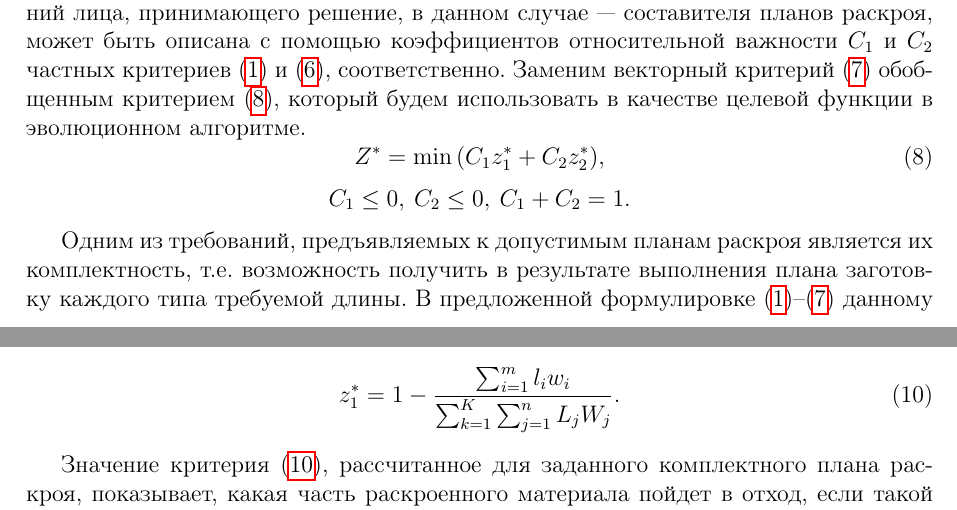
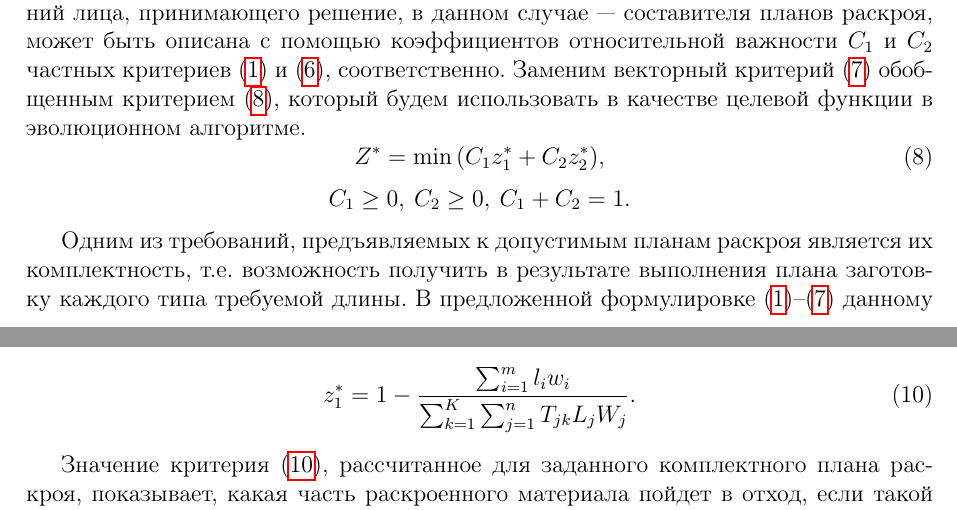
Before and after one commit to akavrt/csp, a LaTeX paper (docs/article_ru.tex): two parts of pages 5 and 6 of 15, joined at a grey line, cut so that both start at the same text. Compiled offline with pdfLaTeX.

Commit message:
Fix few typos.

```diff
--- a/docs/article_ru.tex
+++ b/docs/article_ru.tex
@@ -342,7 +342,7 @@ $C_1$ и $C_2$ частных критериев
 \begin{equation}\label{eq:aggregated_criteria}
     Z^*=\min{(C_1z_1^*+C_2z_2^*)},
 \end{equation}
-\[C_1 \leq 0, \: C_2 \leq 0, \: C_1+C_2=1.\]
+\[C_1 \geq 0, \: C_2 \geq 0, \: C_1+C_2=1.\]
 
 Одним из требований, предъявляемых к допустимым планам раскроя является их
 комплектность, т.е. возможность получить в результате выполнения плана
@@ -370,7 +370,7 @@ $C_1$ и $C_2$ частных критериев
 рассчитывается только для тех особей, которым соответствуют комплектные планы
 раскроя, то критерий $z_1^*$ может быть сформулирован следующим образом:
 \begin{equation}\label{eq:aggregated_trim_loss}
-    z_1^*=1-\frac{ \sum_{i=1}^{m} l_iw_i }{ \sum_{k=1}^{K} \sum_{j=1}^{n} L_jW_j }.
+    z_1^*=1-\frac{ \sum_{i=1}^{m} l_iw_i }{ \sum_{k=1}^{K} \sum_{j=1}^{n} T_{jk}L_jW_j }.
 \end{equation}
 
 Значение критерия
```
Also changed, not shown: docs/article_ru.pdf.
